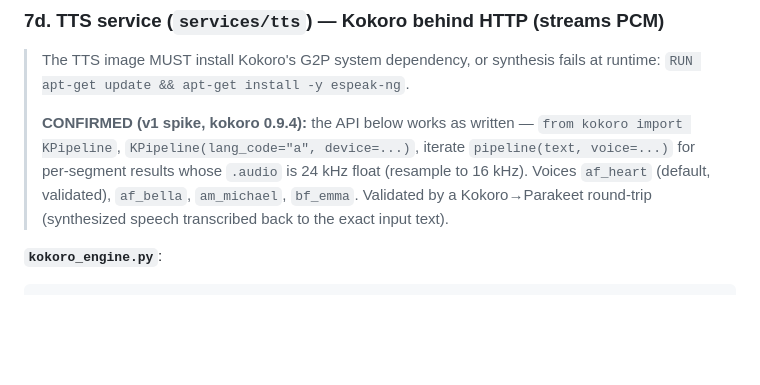
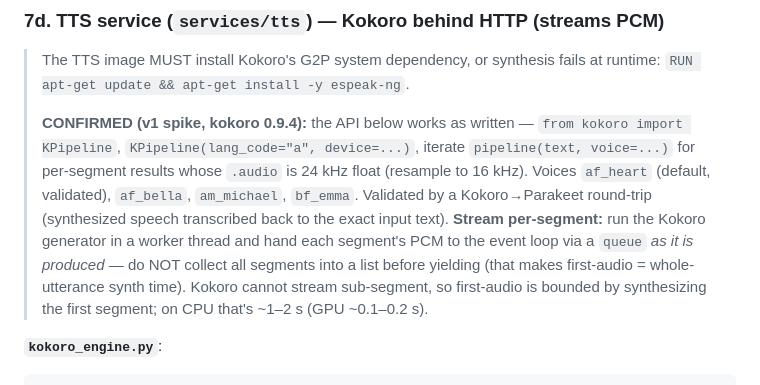
Before and after one commit to anique12/stewardai, a Markdown page: docs/plans/2026-06-27-implementation-plan-v2.md, the part around the change. GitHub-like rendering; blank space fills up the shorter version.

Commit message:
docs(v2): TTS must stream per-segment (queue), not materialize all first
Co-Authored-By: Claude Opus 4.8 <noreply@anthropic.com>

````diff
--- a/docs/plans/2026-06-27-implementation-plan-v2.md
+++ b/docs/plans/2026-06-27-implementation-plan-v2.md
@@ -422,7 +422,7 @@ class ServiceSTT:
 
 > The TTS image MUST install Kokoro's G2P system dependency, or synthesis fails at runtime: `RUN apt-get update && apt-get install -y espeak-ng`.
 >
-> **CONFIRMED (v1 spike, kokoro 0.9.4):** the API below works as written — `from kokoro import KPipeline`, `KPipeline(lang_code="a", device=...)`, iterate `pipeline(text, voice=...)` for per-segment results whose `.audio` is 24 kHz float (resample to 16 kHz). Voices `af_heart` (default, validated), `af_bella`, `am_michael`, `bf_emma`. Validated by a Kokoro→Parakeet round-trip (synthesized speech transcribed back to the exact input text).
+> **CONFIRMED (v1 spike, kokoro 0.9.4):** the API below works as written — `from kokoro import KPipeline`, `KPipeline(lang_code="a", device=...)`, iterate `pipeline(text, voice=...)` for per-segment results whose `.audio` is 24 kHz float (resample to 16 kHz). Voices `af_heart` (default, validated), `af_bella`, `am_michael`, `bf_emma`. Validated by a Kokoro→Parakeet round-trip (synthesized speech transcribed back to the exact input text). **Stream per-segment:** run the Kokoro generator in a worker thread and hand each segment's PCM to the event loop via a `queue` *as it is produced* — do NOT collect all segments into a list before yielding (that makes first-audio = whole-utterance synth time). Kokoro cannot stream sub-segment, so first-audio is bounded by synthesizing the first segment; on CPU that's ~1–2 s (GPU ~0.1–0.2 s).
 
 **`kokoro_engine.py`**:
 ```python
````
